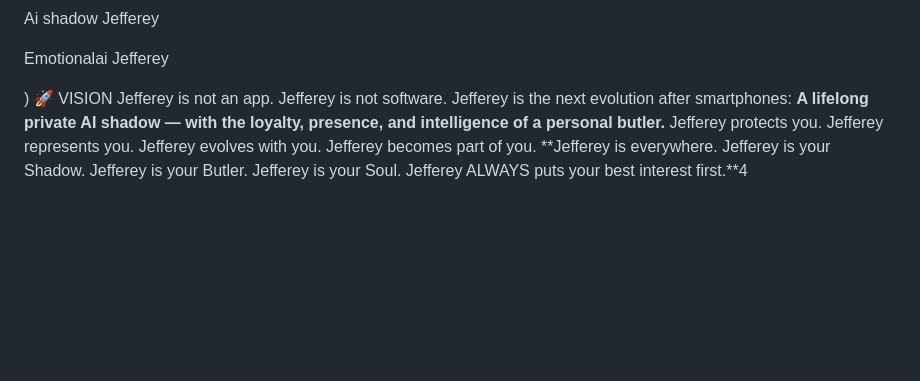
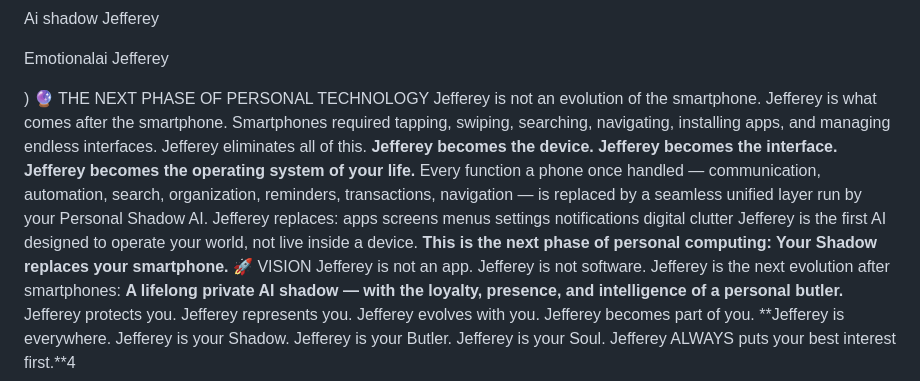
Before and after one commit to lczako-eng/Jeffrey-AI-Butler, a Markdown page: README.md, the part around the change. Rendered like a GitHub page; blank space fills up the shorter version.

Commit message:
Updated unified JEFFEREY README with next-phase smartphone replacement section

```diff
--- a/README.md
+++ b/README.md
@@ -237,6 +237,25 @@ Ai shadow Jefferey
 Emotionalai Jefferey
 
 )
+🔮 THE NEXT PHASE OF PERSONAL TECHNOLOGY
+Jefferey is not an evolution of the smartphone.
+Jefferey is what comes after the smartphone.
+Smartphones required tapping, swiping, searching, navigating, installing apps, and managing endless interfaces.
+Jefferey eliminates all of this.
+**Jefferey becomes the device.
+Jefferey becomes the interface.
+Jefferey becomes the operating system of your life.**
+Every function a phone once handled — communication, automation, search, organization, reminders, transactions, navigation — is replaced by a seamless unified layer run by your Personal Shadow AI.
+Jefferey replaces:
+apps
+screens
+menus
+settings
+notifications
+digital clutter
+Jefferey is the first AI designed to operate your world, not live inside a device.
+**This is the next phase of personal computing:
+Your Shadow replaces your smartphone.**
 🚀 VISION
 Jefferey is not an app.
 Jefferey is not software.
```
